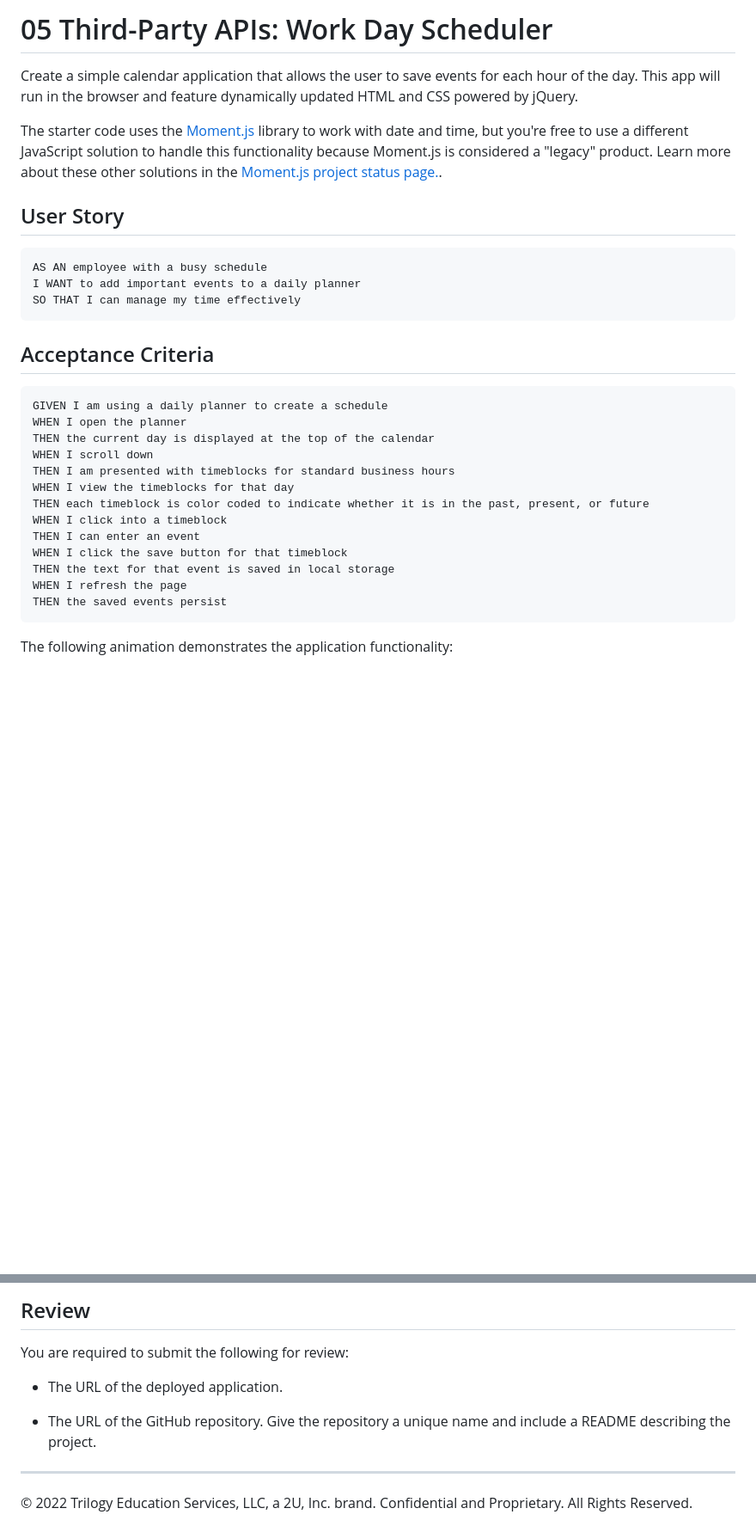
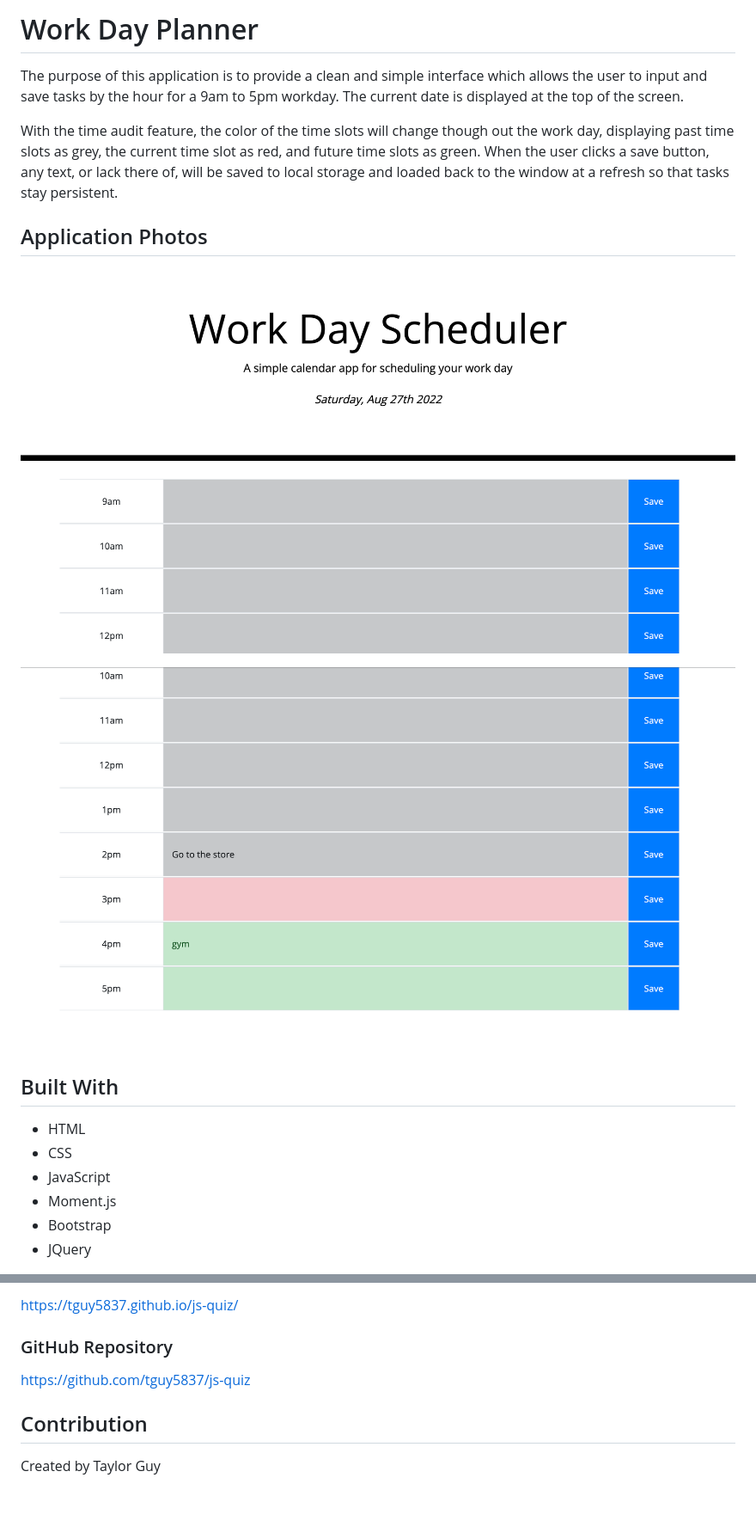
Before and after one commit to tguy5837/work-day-planner, a Markdown page: README.md, 2 parts joined by grey strips. Shown: that part at 86% size. Rendered like a GitHub page; pictures changed too: assets/images/time-slots.png (added), assets/images/top-of-page.png (added); blank space fills up the shorter version.

````diff
--- a/README.md
+++ b/README.md
@@ -1,34 +1,21 @@
-# 05 Third-Party APIs: Work Day Scheduler
+# Work Day Planner
 
-Create a simple calendar application that allows the user to save events for each hour of the day. This app will run in the browser and feature dynamically updated HTML and CSS powered by jQuery.
+The purpose of this application is to provide a clean and simple interface which allows the user to input and save tasks by the hour for a 9am to 5pm workday. The current date is displayed at the top of the screen.
 
-The starter code uses the [Moment.js](https://momentjs.com/) library to work with date and time, but you're free to use a different JavaScript solution to handle this functionality because Moment.js is considered a "legacy" product. Learn more about these other solutions in the [Moment.js project status page.](https://momentjs.com/docs/#/-project-status/).
+With the time audit feature, the color of the time slots will change though out the work day, displaying past time slots as grey, the current time slot as red, and future time slots as green. When the user clicks a save button, any text, or lack there of, will be saved to local storage and loaded back to the window at a refresh so that tasks stay persistent.
 
-## User Story
+## Application Photos
 
-```
-AS AN employee with a busy schedule
-I WANT to add important events to a daily planner
-SO THAT I can manage my time effectively
-```
+![top of page](./assets/images/top-of-page.png)
 
-## Acceptance Criteria
+![bottom of page](./assets/images/time-slots.png)
 
-```
-GIVEN I am using a daily planner to create a schedule
-WHEN I open the planner
-THEN the current day is displayed at the top of the calendar
-WHEN I scroll down
-THEN I am presented with timeblocks for standard business hours
-WHEN I view the timeblocks for that day
-THEN each timeblock is color coded to indicate whether it is in the past, present, or future
-WHEN I click into a timeblock
-THEN I can enter an event
-WHEN I click the save button for that timeblock
-THEN the text for that event is saved in local storage
-WHEN I refresh the page
-THEN the saved events persist
-```
+## Built With
 
-The following animation demonstrates the application functionality:
+- HTML
+- CSS
+- JavaScript
+- Moment.js
+- Bootstrap
+- JQuery
 
@@ -36,12 +23,10 @@ The following animation demonstrates the application functionality:
 
-## Review
+https://tguy5837.github.io/js-quiz/
 
-You are required to submit the following for review:
+### GitHub Repository
 
-- The URL of the deployed application.
+https://github.com/tguy5837/js-quiz
 
-- The URL of the GitHub repository. Give the repository a unique name and include a README describing the project.
+## Contribution
 
----
-
-© 2022 Trilogy Education Services, LLC, a 2U, Inc. brand. Confidential and Proprietary. All Rights Reserved.
+Created by Taylor Guy
````
Also changed, not shown: other parts of README.md (+1 -1 lines).
